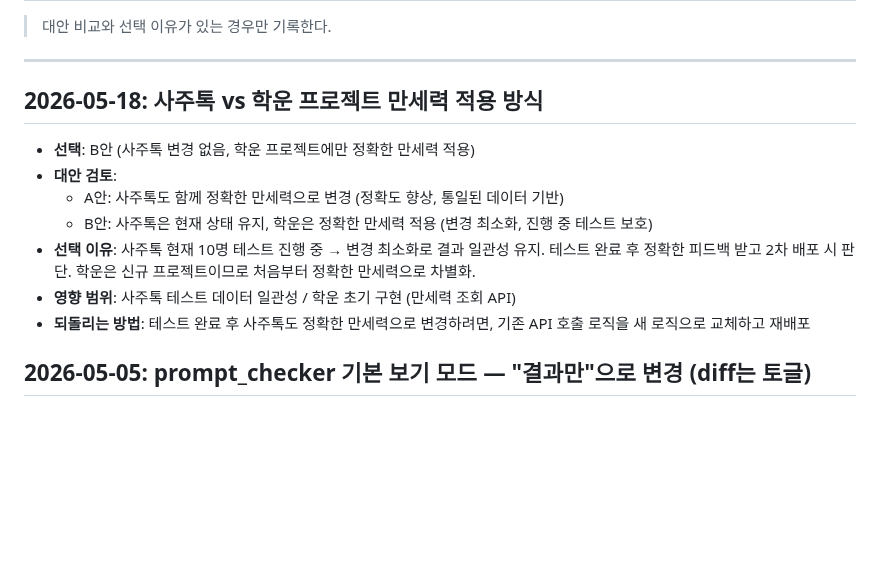
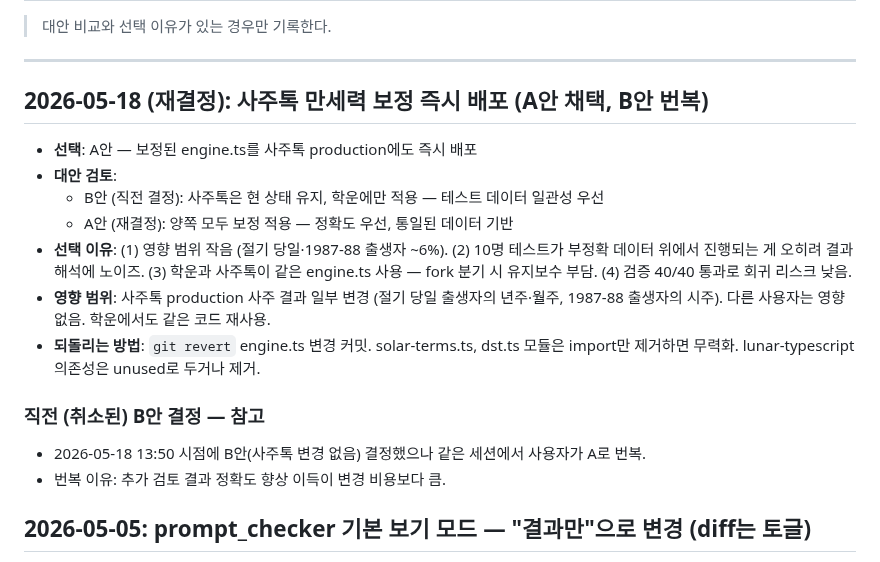
Before and after one commit to eugene-eee-hongkyu/four-pillars, a Markdown page: .harness/decision.md, the part around the change. GitHub-like rendering; blank space fills up the shorter version.

```diff
--- a/.harness/decision.md
+++ b/.harness/decision.md
@@ -4,15 +4,20 @@
 
 ---
 
-## 2026-05-18: 사주톡 vs 학운 프로젝트 만세력 적용 방식
+## 2026-05-18 (재결정): 사주톡 만세력 보정 즉시 배포 (A안 채택, B안 번복)
 
-- **선택**: B안 (사주톡 변경 없음, 학운 프로젝트에만 정확한 만세력 적용)
+- **선택**: A안 — 보정된 engine.ts를 사주톡 production에도 즉시 배포
 - **대안 검토**:
-  - A안: 사주톡도 함께 정확한 만세력으로 변경 (정확도 향상, 통일된 데이터 기반)
-  - B안: 사주톡은 현재 상태 유지, 학운은 정확한 만세력 적용 (변경 최소화, 진행 중 테스트 보호)
-- **선택 이유**: 사주톡 현재 10명 테스트 진행 중 → 변경 최소화로 결과 일관성 유지. 테스트 완료 후 정확한 피드백 받고 2차 배포 시 판단. 학운은 신규 프로젝트이므로 처음부터 정확한 만세력으로 차별화.
-- **영향 범위**: 사주톡 테스트 데이터 일관성 / 학운 초기 구현 (만세력 조회 API)
-- **되돌리는 방법**: 테스트 완료 후 사주톡도 정확한 만세력으로 변경하려면, 기존 API 호출 로직을 새 로직으로 교체하고 재배포
+  - B안 (직전 결정): 사주톡은 현 상태 유지, 학운에만 적용 — 테스트 데이터 일관성 우선
+  - A안 (재결정): 양쪽 모두 보정 적용 — 정확도 우선, 통일된 데이터 기반
+- **선택 이유**: (1) 영향 범위 작음 (절기 당일·1987-88 출생자 ~6%). (2) 10명 테스트가 부정확 데이터 위에서 진행되는 게 오히려 결과 해석에 노이즈. (3) 학운과 사주톡이 같은 engine.ts 사용 — fork 분기 시 유지보수 부담. (4) 검증 40/40 통과로 회귀 리스크 낮음.
+- **영향 범위**: 사주톡 production 사주 결과 일부 변경 (절기 당일 출생자의 년주·월주, 1987-88 출생자의 시주). 다른 사용자는 영향 없음. 학운에서도 같은 코드 재사용.
+- **되돌리는 방법**: `git revert` engine.ts 변경 커밋. solar-terms.ts, dst.ts 모듈은 import만 제거하면 무력화. lunar-typescript 의존성은 unused로 두거나 제거.
+
+### 직전 (취소된) B안 결정 — 참고
+
+- 2026-05-18 13:50 시점에 B안(사주톡 변경 없음) 결정했으나 같은 세션에서 사용자가 A로 번복.
+- 번복 이유: 추가 검토 결과 정확도 향상 이득이 변경 비용보다 큼.
 
 
 ## 2026-05-05: prompt_checker 기본 보기 모드 — "결과만"으로 변경 (diff는 토글)
```
Also changed, not shown: .harness/state.md (+19 -12 lines), .harness/worklog.md (+30 -15 lines).
